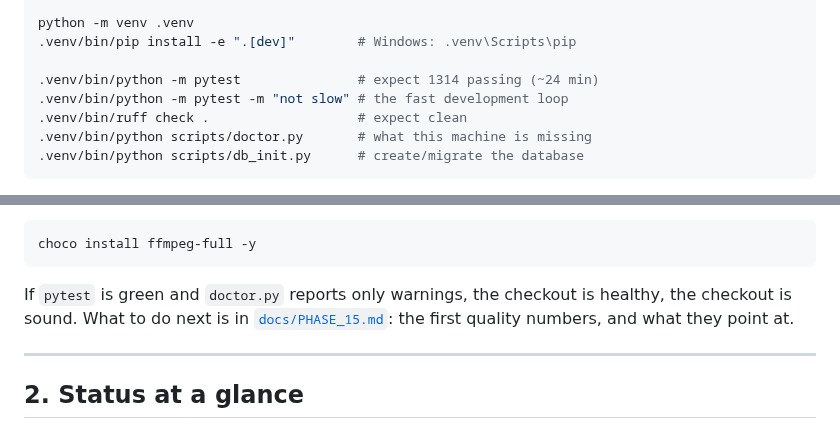
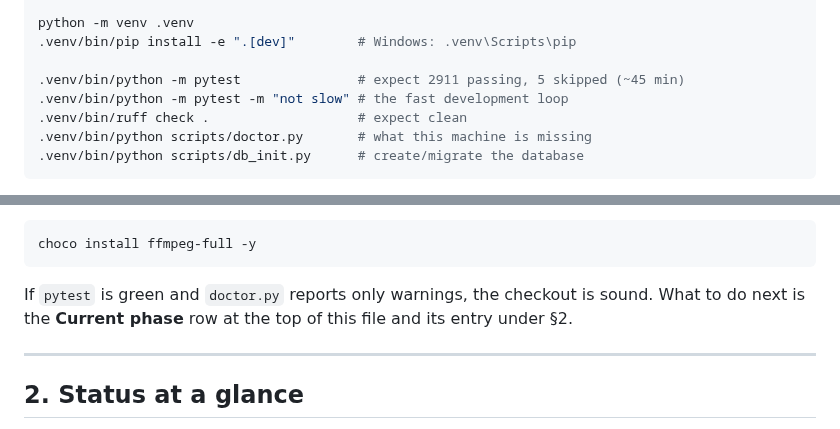
Before and after one commit to ziadnasif77-debug/VAI, a Markdown page: docs/PLAN.md, 2 parts joined by grey strips. Rendered like a GitHub page.

Commit message:
[chore] plan: the resume section names the suite's current count and where to go next
Co-Authored-By: Claude Opus 5.5 <noreply@anthropic.com>

````diff
--- a/docs/PLAN.md
+++ b/docs/PLAN.md
@@ -40,7 +40,7 @@ git checkout claude/local-ai-youtube-editor-ixsrt8
 python -m venv .venv
 .venv/bin/pip install -e ".[dev]"        # Windows: .venv\Scripts\pip
 
-.venv/bin/python -m pytest               # expect 1314 passing (~24 min)
+.venv/bin/python -m pytest               # expect 2911 passing, 5 skipped (~45 min)
 .venv/bin/python -m pytest -m "not slow" # the fast development loop
 .venv/bin/ruff check .                   # expect clean
 .venv/bin/python scripts/doctor.py       # what this machine is missing
@@ -74,9 +74,8 @@ choco install ffmpeg-full -y
 ```
 
 If `pytest` is green and `doctor.py` reports only warnings, the checkout is
-healthy, the checkout is sound. What to do next is in
-[`docs/PHASE_15.md`](PHASE_15.md): the first quality numbers, and what they
-point at.
+sound. What to do next is the **Current phase** row at the top of this file
+and its entry under §2.
 
 ---
 
````
